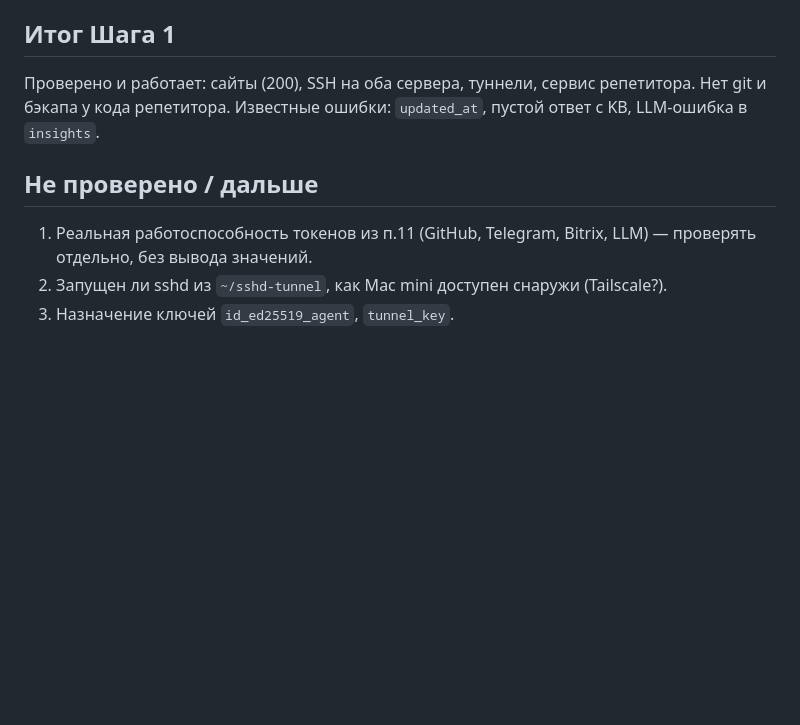
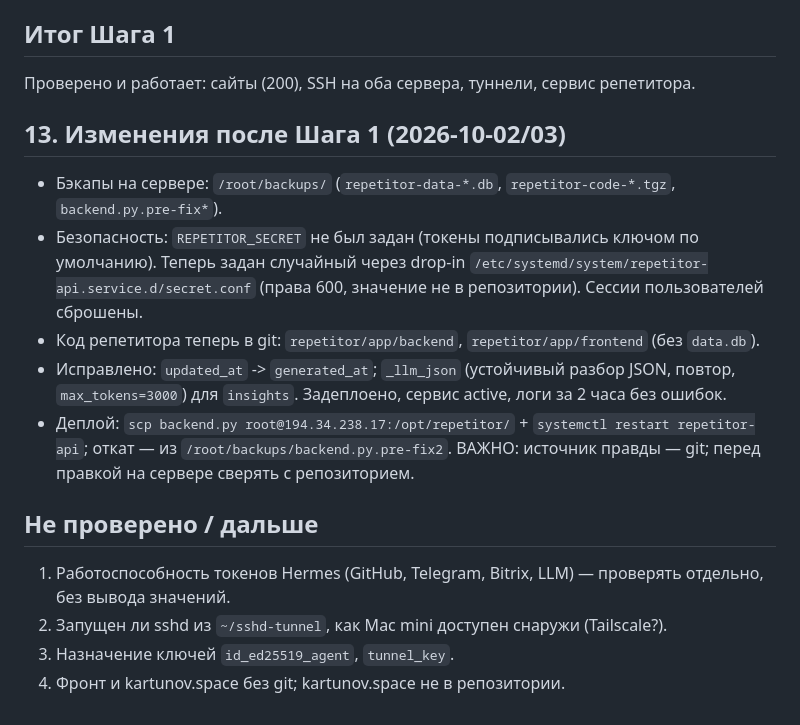
Before and after one commit to IlyaK86/AgentVil, a Markdown page: repetitor/ACCESS.md, the part around the change. Rendered like a GitHub page; blank space fills up the shorter version.

Commit message:
repetitor: ACCESS.md — изменения после Шага 1
Co-Authored-By: Claude Sonnet 5.5 <noreply@anthropic.com>

```diff
--- a/repetitor/ACCESS.md
+++ b/repetitor/ACCESS.md
@@ -92,9 +92,17 @@
 - У `repetitor-api.service` переменные окружения заданы прямо в unit-файле (`Environment=...`, значения не читались) — ключи LLM, скорее всего, там.
 
 ## Итог Шага 1
-Проверено и работает: сайты (200), SSH на оба сервера, туннели, сервис репетитора. Нет git и бэкапа у кода репетитора. Известные ошибки: `updated_at`, пустой ответ с KB, LLM-ошибка в `insights`.
+Проверено и работает: сайты (200), SSH на оба сервера, туннели, сервис репетитора.
+
+## 13. Изменения после Шага 1 (2026-10-02/03)
+- Бэкапы на сервере: `/root/backups/` (`repetitor-data-*.db`, `repetitor-code-*.tgz`, `backend.py.pre-fix*`).
+- Безопасность: `REPETITOR_SECRET` не был задан (токены подписывались ключом по умолчанию). Теперь задан случайный через drop-in `/etc/systemd/system/repetitor-api.service.d/secret.conf` (права 600, значение не в репозитории). Сессии пользователей сброшены.
+- Код репетитора теперь в git: `repetitor/app/backend`, `repetitor/app/frontend` (без `data.db`).
+- Исправлено: `updated_at` -> `generated_at`; `_llm_json` (устойчивый разбор JSON, повтор, `max_tokens=3000`) для `insights`. Задеплоено, сервис active, логи за 2 часа без ошибок.
+- Деплой: `scp backend.py root@194.34.238.17:/opt/repetitor/` + `systemctl restart repetitor-api`; откат — из `/root/backups/backend.py.pre-fix2`. ВАЖНО: источник правды — git; перед правкой на сервере сверять с репозиторием.
 
 ## Не проверено / дальше
-1. Реальная работоспособность токенов из п.11 (GitHub, Telegram, Bitrix, LLM) — проверять отдельно, без вывода значений.
+1. Работоспособность токенов Hermes (GitHub, Telegram, Bitrix, LLM) — проверять отдельно, без вывода значений.
 2. Запущен ли sshd из `~/sshd-tunnel`, как Mac mini доступен снаружи (Tailscale?).
 3. Назначение ключей `id_ed25519_agent`, `tunnel_key`.
+4. Фронт и kartunov.space без git; kartunov.space не в репозитории.
```
